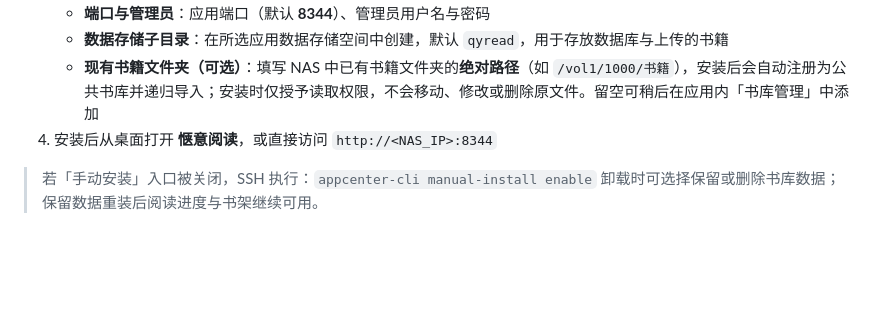
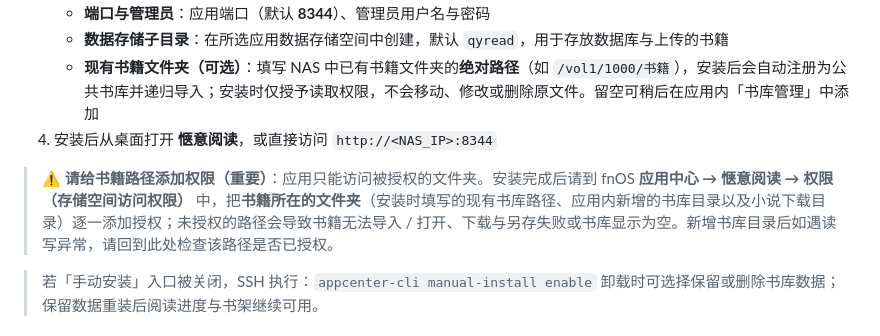
Before and after one commit to MisiteQ/QYRead, a Markdown page: README.md, the part around the change. Drawn GitHub-style; blank space fills up the shorter version.

Commit message:
docs: 安装说明补充书籍文件夹需在应用权限中授权

```diff
--- a/README.md
+++ b/README.md
@@ -43,6 +43,8 @@ https://github.com/MisiteQ/FnDepot
    - **数据存储子目录**：在所选应用数据存储空间中创建，默认 `qyread`，用于存放数据库与上传的书籍
    - **现有书籍文件夹（可选）**：填写 NAS 中已有书籍文件夹的**绝对路径**（如 `/vol1/1000/书籍`），安装后会自动注册为公共书库并递归导入；安装时仅授予读取权限，不会移动、修改或删除原文件。留空可稍后在应用内「书库管理」中添加
 4. 安装后从桌面打开 **惬意阅读**，或直接访问 `http://<NAS_IP>:8344`
+
+> ⚠️ **请给书籍路径添加权限（重要）**：应用只能访问被授权的文件夹。安装完成后请到 fnOS **应用中心 → 惬意阅读 → 权限（存储空间访问权限）** 中，把**书籍所在的文件夹**（安装时填写的现有书库路径、应用内新增的书库目录以及小说下载目录）逐一添加授权；未授权的路径会导致书籍无法导入 / 打开、下载与另存失败或书库显示为空。新增书库目录后如遇读写异常，请回到此处检查该路径是否已授权。
 
 > 若「手动安装」入口被关闭，SSH 执行：`appcenter-cli manual-install enable`
 > 卸载时可选择保留或删除书库数据；保留数据重装后阅读进度与书架继续可用。
```
